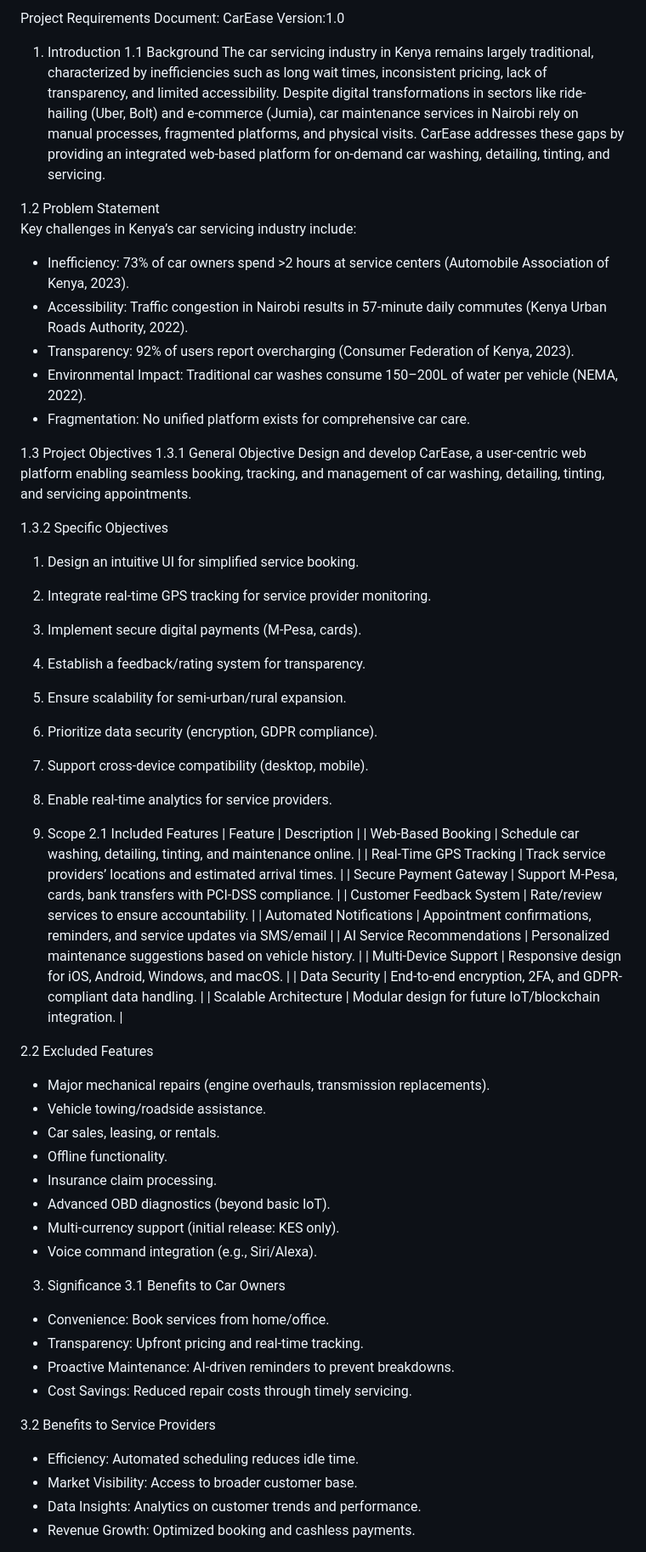
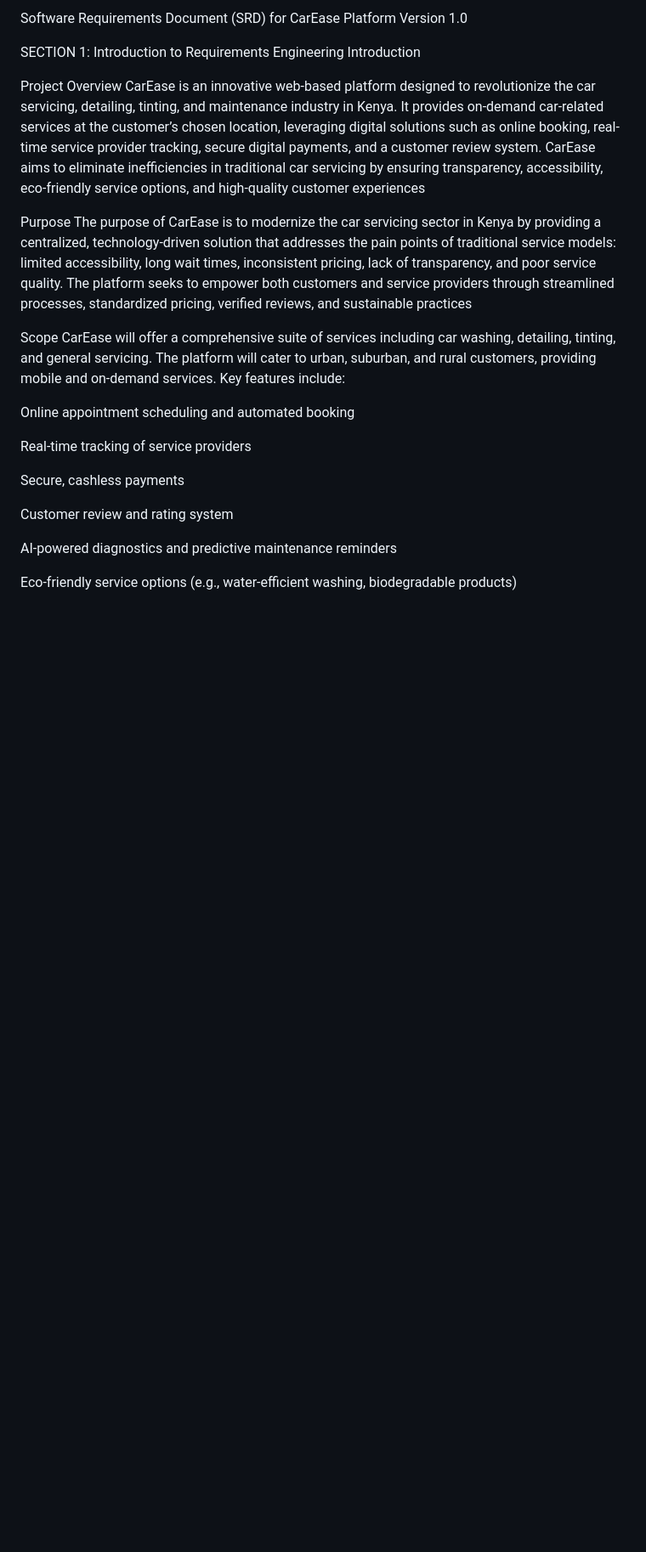
Before and after one commit to andege19/CarEase., a Markdown page: docs/requirements_document.md, the part around the change printed below. Shown: that part at 85% size. Rendered like a GitHub page; blank space fills up the shorter version.

```diff
--- a/docs/requirements_document.md
+++ b/docs/requirements_document.md
@@ -1,67 +1,27 @@
-Project Requirements Document: CarEase
-Version:1.0
+Software Requirements Document (SRD) for CarEase Platform
+Version 1.0
 
-1. Introduction
-1.1 Background
-The car servicing industry in Kenya remains largely traditional, characterized by inefficiencies such as long wait times, inconsistent pricing, lack of transparency, and limited accessibility. Despite digital transformations in sectors like ride-hailing (Uber, Bolt) and e-commerce (Jumia), car maintenance services in Nairobi rely on manual processes, fragmented platforms, and physical visits. CarEase addresses these gaps by providing an integrated web-based platform for on-demand car washing, detailing, tinting, and servicing.
+SECTION 1: Introduction to Requirements Engineering
+Introduction
 
-1.2 Problem Statement
-Key challenges in Kenya’s car servicing industry include:
-- Inefficiency: 73% of car owners spend >2 hours at service centers (Automobile Association of Kenya, 2023).
-- Accessibility: Traffic congestion in Nairobi results in 57-minute daily commutes (Kenya Urban Roads Authority, 2022).
-- Transparency: 92% of users report overcharging (Consumer Federation of Kenya, 2023).
-- Environmental Impact: Traditional car washes consume 150–200L of water per vehicle (NEMA, 2022).
-- Fragmentation: No unified platform exists for comprehensive car care.
+Project Overview
+CarEase is an innovative web-based platform designed to revolutionize the car servicing, detailing, tinting, and maintenance industry in Kenya. It provides on-demand car-related services at the customer’s chosen location, leveraging digital solutions such as online booking, real-time service provider tracking, secure digital payments, and a customer review system. CarEase aims to eliminate inefficiencies in traditional car servicing by ensuring transparency, accessibility, eco-friendly service options, and high-quality customer experiences
 
-1.3 Project Objectives
-1.3.1 General Objective
-Design and develop CarEase, a user-centric web platform enabling seamless booking, tracking, and management of car washing, detailing, tinting, and servicing appointments.
+Purpose
+The purpose of CarEase is to modernize the car servicing sector in Kenya by providing a centralized, technology-driven solution that addresses the pain points of traditional service models: limited accessibility, long wait times, inconsistent pricing, lack of transparency, and poor service quality. The platform seeks to empower both customers and service providers through streamlined processes, standardized pricing, verified reviews, and sustainable practices
 
-1.3.2 Specific Objectives
-1. Design an intuitive UI for simplified service booking.
-2. Integrate real-time GPS tracking for service provider monitoring.
-3. Implement secure digital payments (M-Pesa, cards).
-4. Establish a feedback/rating system for transparency.
-5. Ensure scalability for semi-urban/rural expansion.
-6. Prioritize data security (encryption, GDPR compliance).
-7. Support cross-device compatibility (desktop, mobile).
-8. Enable real-time analytics for service providers.
+Scope
+CarEase will offer a comprehensive suite of services including car washing, detailing, tinting, and general servicing. The platform will cater to urban, suburban, and rural customers, providing mobile and on-demand services. Key features include:
 
+Online appointment scheduling and automated booking
 
-2. Scope
-2.1 Included Features
-| Feature                    | Description                                                               |
-| Web-Based Booking          | Schedule car washing, detailing, tinting, and maintenance online.         |
-| Real-Time GPS Tracking     | Track service providers’ locations and estimated arrival times.           |
-| Secure Payment Gateway     | Support M-Pesa, cards, bank transfers with PCI-DSS compliance.            |
-| Customer Feedback System   | Rate/review services to ensure accountability.                            |
-| Automated Notifications    | Appointment confirmations, reminders, and service updates via SMS/email   |
-| AI Service Recommendations | Personalized maintenance suggestions based on vehicle history.            |
-| Multi-Device Support       | Responsive design for iOS, Android, Windows, and macOS.                   |
-| Data Security              | End-to-end encryption, 2FA, and GDPR-compliant data handling.             |
-| Scalable Architecture      | Modular design for future IoT/blockchain integration.                     |
+Real-time tracking of service providers
 
-2.2 Excluded Features
-- Major mechanical repairs (engine overhauls, transmission replacements).
-- Vehicle towing/roadside assistance.
-- Car sales, leasing, or rentals.
-- Offline functionality.
-- Insurance claim processing.
-- Advanced OBD diagnostics (beyond basic IoT).
-- Multi-currency support (initial release: KES only).
-- Voice command integration (e.g., Siri/Alexa).
+Secure, cashless payments
 
+Customer review and rating system
 
-3. Significance
-3.1 Benefits to Car Owners
-- Convenience: Book services from home/office.
-- Transparency: Upfront pricing and real-time tracking.
-- Proactive Maintenance: AI-driven reminders to prevent breakdowns.
-- Cost Savings: Reduced repair costs through timely servicing.
+AI-powered diagnostics and predictive maintenance reminders
 
-3.2 Benefits to Service Providers
-- Efficiency: Automated scheduling reduces idle time.
-- Market Visibility: Access to broader customer base.
-- Data Insights: Analytics on customer trends and performance.
-- Revenue Growth: Optimized booking and cashless payments.
+Eco-friendly service options (e.g., water-efficient washing, biodegradable products)
 
```
Also changed, not shown: other parts of docs/requirements_document.md (+284 -66 lines).
